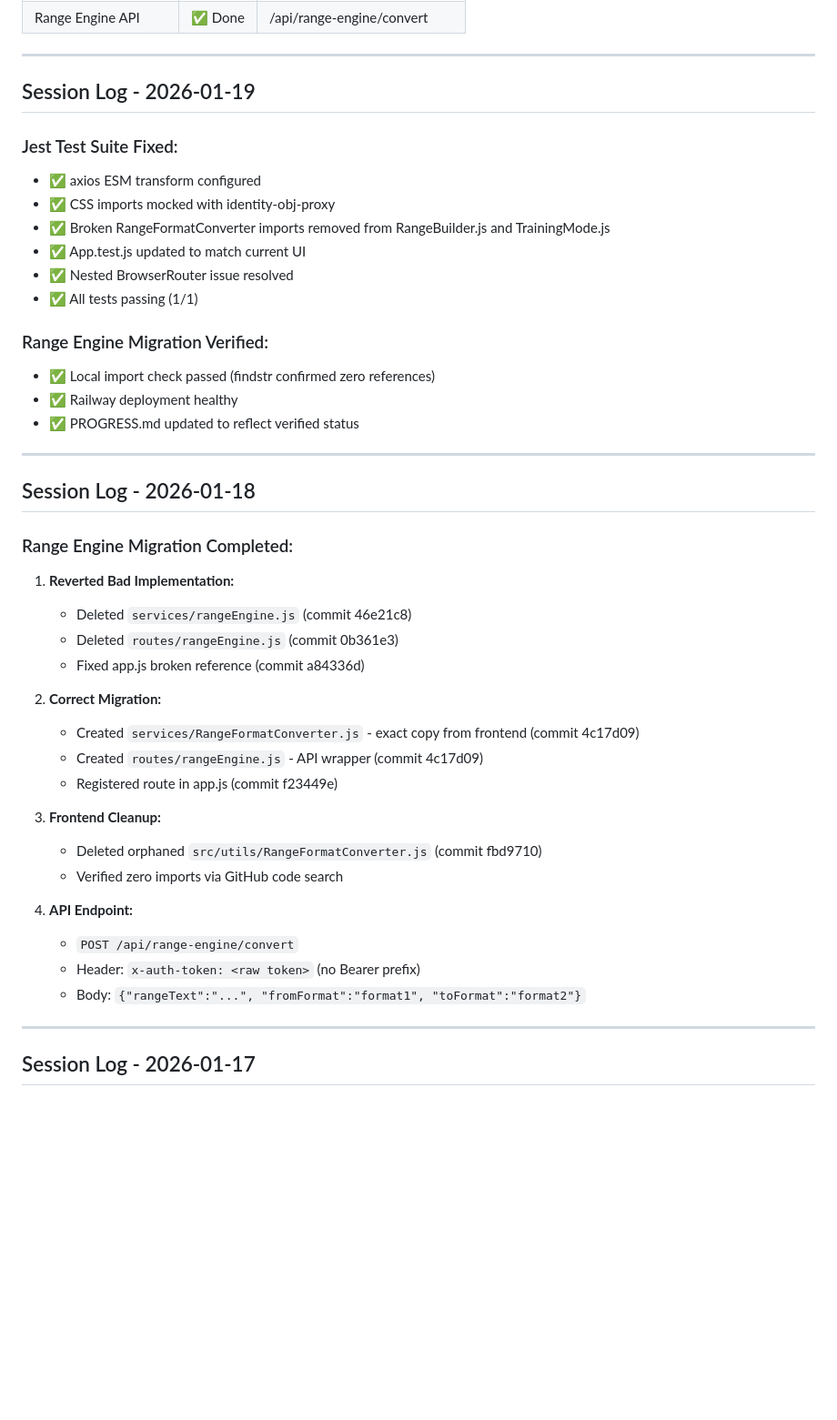
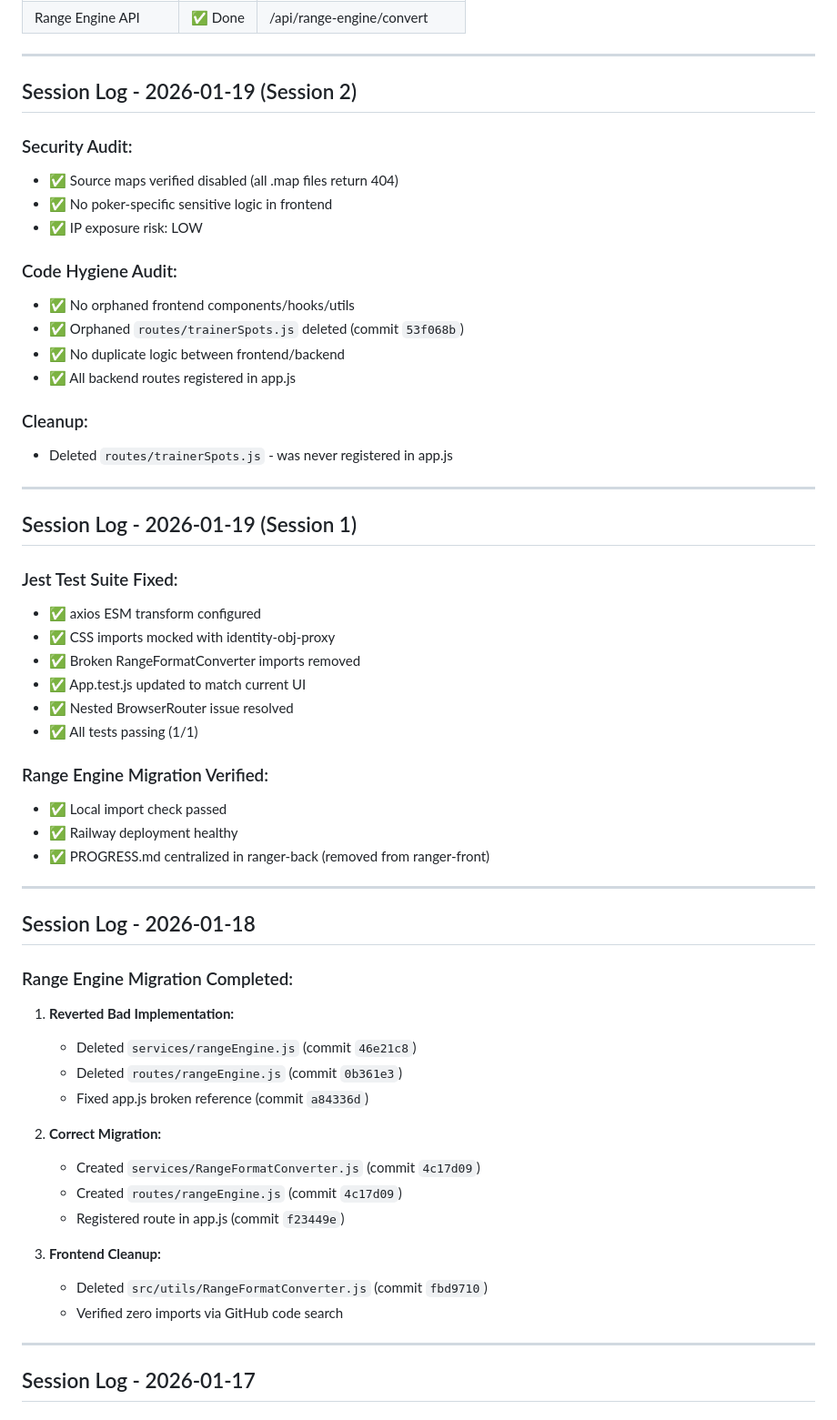
Before and after one commit to Pescatarian/ranger, a Markdown page: PROGRESS.md, the part around one of its changes. Shown at 91% size. Rendered like a GitHub page; blank space fills up the shorter version.

Commit message:
Update PROGRESS.md with full session audit and cleanup (2026-01-19)

```diff
--- a/PROGRESS.md
+++ b/PROGRESS.md
@@ -114,20 +188,38 @@ Revert commit fbd9710 to restore frontend file
 
 ---
 
-## Session Log - 2026-01-19
+## Session Log - 2026-01-19 (Session 2)
+
+### Security Audit:
+- ✅ Source maps verified disabled (all .map files return 404)
+- ✅ No poker-specific sensitive logic in frontend
+- ✅ IP exposure risk: LOW
+
+### Code Hygiene Audit:
+- ✅ No orphaned frontend components/hooks/utils
+- ✅ Orphaned `routes/trainerSpots.js` deleted (commit `53f068b`)
+- ✅ No duplicate logic between frontend/backend
+- ✅ All backend routes registered in app.js
+
+### Cleanup:
+- Deleted `routes/trainerSpots.js` - was never registered in app.js
+
+---
+
+## Session Log - 2026-01-19 (Session 1)
 
 ### Jest Test Suite Fixed:
 - ✅ axios ESM transform configured
 - ✅ CSS imports mocked with identity-obj-proxy
-- ✅ Broken RangeFormatConverter imports removed from RangeBuilder.js and TrainingMode.js
+- ✅ Broken RangeFormatConverter imports removed
 - ✅ App.test.js updated to match current UI
 - ✅ Nested BrowserRouter issue resolved
 - ✅ All tests passing (1/1)
 
 ### Range Engine Migration Verified:
-- ✅ Local import check passed (findstr confirmed zero references)
+- ✅ Local import check passed
 - ✅ Railway deployment healthy
-- ✅ PROGRESS.md updated to reflect verified status
+- ✅ PROGRESS.md centralized in ranger-back (removed from ranger-front)
 
 ---
 
@@ -136,23 +228,18 @@ Revert commit fbd9710 to restore frontend file
 ### Range Engine Migration Completed:
 
 1. **Reverted Bad Implementation:**
-   - Deleted `services/rangeEngine.js` (commit 46e21c8)
-   - Deleted `routes/rangeEngine.js` (commit 0b361e3)
-   - Fixed app.js broken reference (commit a84336d)
+   - Deleted `services/rangeEngine.js` (commit `46e21c8`)
+   - Deleted `routes/rangeEngine.js` (commit `0b361e3`)
+   - Fixed app.js broken reference (commit `a84336d`)
 
 2. **Correct Migration:**
-   - Created `services/RangeFormatConverter.js` - exact copy from frontend (commit 4c17d09)
-   - Created `routes/rangeEngine.js` - API wrapper (commit 4c17d09)
-   - Registered route in app.js (commit f23449e)
+   - Created `services/RangeFormatConverter.js` (commit `4c17d09`)
+   - Created `routes/rangeEngine.js` (commit `4c17d09`)
+   - Registered route in app.js (commit `f23449e`)
 
 3. **Frontend Cleanup:**
-   - Deleted orphaned `src/utils/RangeFormatConverter.js` (commit fbd9710)
+   - Deleted `src/utils/RangeFormatConverter.js` (commit `fbd9710`)
    - Verified zero imports via GitHub code search
-
-4. **API Endpoint:**
-   - `POST /api/range-engine/convert`
-   - Header: `x-auth-token: <raw token>` (no Bearer prefix)
-   - Body: `{"rangeText":"...", "fromFormat":"format1", "toFormat":"format2"}`
 
 ---
 
```
Also changed, not shown: other parts of PROGRESS.md (+117 -26 lines).
